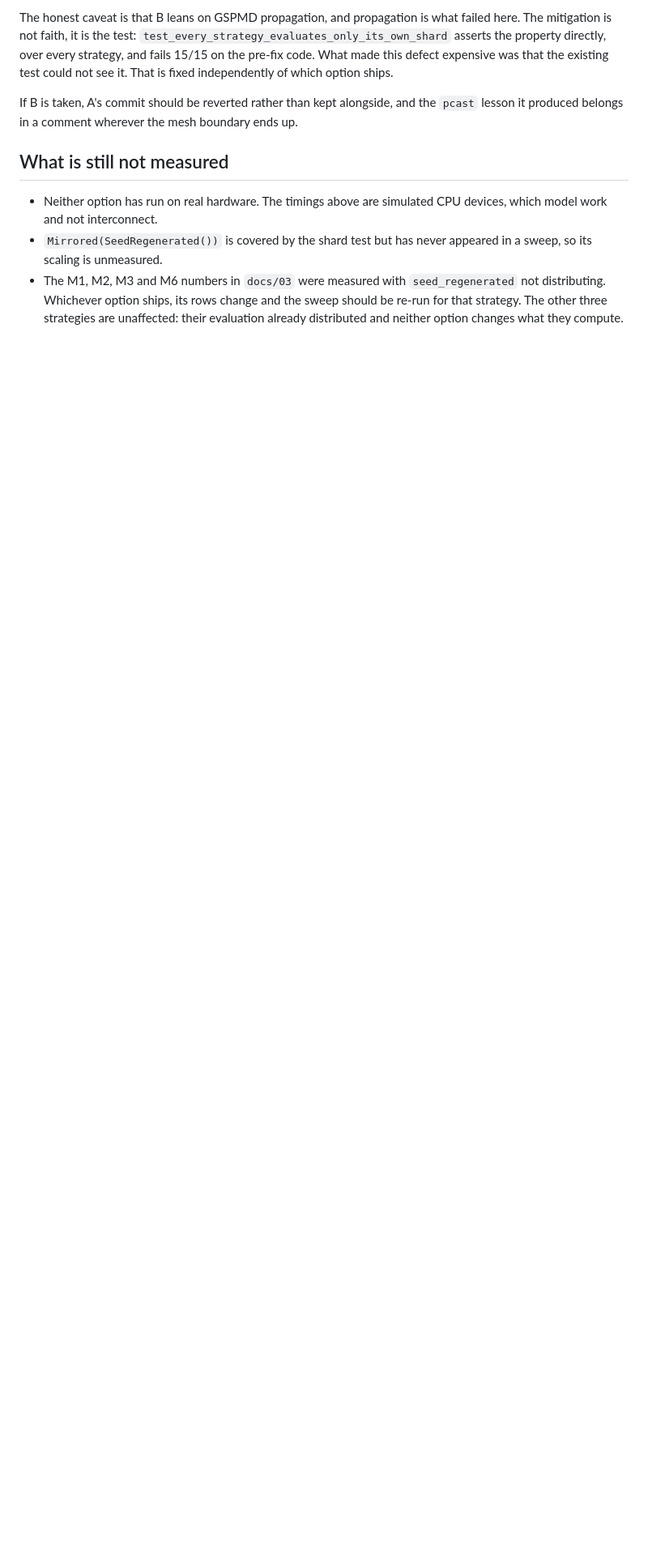
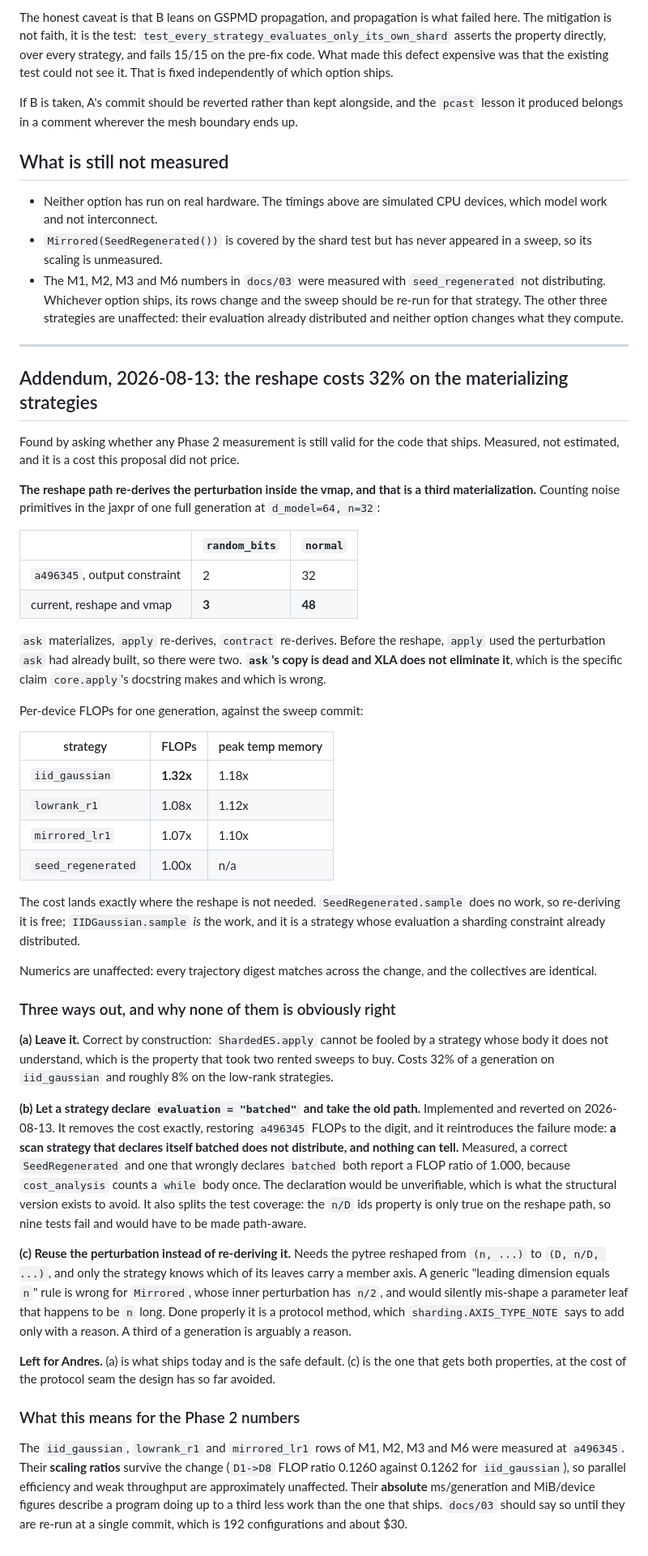
Before and after one commit to andreshernandez-spec/shardes, a Markdown page: docs/proposal-scan-strategies-distribute.md, the part around the change. Shown at 81% size. Rendered like a GitHub page; blank space fills up the shorter version.

Commit message:
price the reshape, and flag the numbers it invalidates
The reshape re-derives the perturbation inside the vmap, which is a third
materialization: 3 random_bits and 48 normal ops per generation against 2 and
32 at a496345. ask materializes, apply re-derives, contract re-derives. Before
the reshape apply used what ask had built. ask's copy is dead and XLA does not
eliminate it, which is what core.apply's docstring claims and is wrong.

Per-device FLOPs against the sweep commit: iid_gaussian 1.32x, lowrank_r1
1.08x, mirrored_lr1 1.07x, seed_regenerated 1.00x. Peak temp memory 1.10x to
1.18x. Numerics untouched, every digest matches, collectives identical.

The cost lands where the reshape is not needed: SeedRegenerated.sample does no
work so re-deriving it is free, and IIDGaussian.sample is the work.

Not fixed, and the reason is written down rather than decided here. Letting a
strategy declare evaluation='batched' removes the cost exactly, restoring
a496345 FLOPs to the digit, and was implemented and reverted: a scan strategy
that declares itself batched does not distribute and nothing can tell. Measured,
a correct SeedRegenerated and a mis-declared one both report a FLOP ratio of
1.000, because cost_analysis counts a while body once. That is an unverifiable
declaration standing in for a structural guarantee, in the one bug class that
has cost two rented sweeps. Reusing the perturbation instead needs a protocol
seam AXIS_TYPE_NOTE has so far declined.

docs/03 now says which of its numbers are absolute figures for a program that
no longer ships, and which are ratios that survive.

```diff
--- a/docs/proposal-scan-strategies-distribute.md
+++ b/docs/proposal-scan-strategies-distribute.md
@@ -150,3 +150,74 @@ lesson it produced belongs in a comment wherever the mesh boundary ends up.
   distributing. Whichever option ships, its rows change and the sweep should be re-run for
   that strategy. The other three strategies are unaffected: their evaluation already
   distributed and neither option changes what they compute.
+
+---
+
+## Addendum, 2026-08-13: the reshape costs 32% on the materializing strategies
+
+Found by asking whether any Phase 2 measurement is still valid for the code that ships.
+Measured, not estimated, and it is a cost this proposal did not price.
+
+**The reshape path re-derives the perturbation inside the vmap, and that is a third
+materialization.** Counting noise primitives in the jaxpr of one full generation at
+`d_model=64, n=32`:
+
+| | `random_bits` | `normal` |
+|---|---|---|
+| `a496345`, output constraint | 2 | 32 |
+| current, reshape and vmap | **3** | **48** |
+
+`ask` materializes, `apply` re-derives, `contract` re-derives. Before the reshape, `apply`
+used the perturbation `ask` had already built, so there were two. **`ask`'s copy is dead and
+XLA does not eliminate it**, which is the specific claim `core.apply`'s docstring makes and
+which is wrong.
+
+Per-device FLOPs for one generation, against the sweep commit:
+
+| strategy | FLOPs | peak temp memory |
+|---|---|---|
+| `iid_gaussian` | **1.32x** | 1.18x |
+| `lowrank_r1` | 1.08x | 1.12x |
+| `mirrored_lr1` | 1.07x | 1.10x |
+| `seed_regenerated` | 1.00x | n/a |
+
+The cost lands exactly where the reshape is not needed. `SeedRegenerated.sample` does no
+work, so re-deriving it is free; `IIDGaussian.sample` *is* the work, and it is a strategy
+whose evaluation a sharding constraint already distributed.
+
+Numerics are unaffected: every trajectory digest matches across the change, and the
+collectives are identical.
+
+### Three ways out, and why none of them is obviously right
+
+**(a) Leave it.** Correct by construction: `ShardedES.apply` cannot be fooled by a strategy
+whose body it does not understand, which is the property that took two rented sweeps to buy.
+Costs 32% of a generation on `iid_gaussian` and roughly 8% on the low-rank strategies.
+
+**(b) Let a strategy declare `evaluation = "batched"` and take the old path.** Implemented
+and reverted on 2026-08-13. It removes the cost exactly, restoring `a496345` FLOPs to the
+digit, and it reintroduces the failure mode: **a scan strategy that declares itself batched
+does not distribute, and nothing can tell.** Measured, a correct `SeedRegenerated` and one
+that wrongly declares `batched` both report a FLOP ratio of 1.000, because `cost_analysis`
+counts a `while` body once. The declaration would be unverifiable, which is what the
+structural version exists to avoid. It also splits the test coverage: the `n/D` ids property
+is only true on the reshape path, so nine tests fail and would have to be made path-aware.
+
+**(c) Reuse the perturbation instead of re-deriving it.** Needs the pytree reshaped from
+`(n, ...)` to `(D, n/D, ...)`, and only the strategy knows which of its leaves carry a member
+axis. A generic "leading dimension equals `n`" rule is wrong for `Mirrored`, whose inner
+perturbation has `n/2`, and would silently mis-shape a parameter leaf that happens to be `n`
+long. Done properly it is a protocol method, which `sharding.AXIS_TYPE_NOTE` says to add only
+with a reason. A third of a generation is arguably a reason.
+
+**Left for Andres.** (a) is what ships today and is the safe default. (c) is the one that
+gets both properties, at the cost of the protocol seam the design has so far avoided.
+
+### What this means for the Phase 2 numbers
+
+The `iid_gaussian`, `lowrank_r1` and `mirrored_lr1` rows of M1, M2, M3 and M6 were measured
+at `a496345`. Their **scaling ratios** survive the change (`D1->D8` FLOP ratio 0.1260 against
+0.1262 for `iid_gaussian`), so parallel efficiency and weak throughput are approximately
+unaffected. Their **absolute** ms/generation and MiB/device figures describe a program doing
+up to a third less work than the one that ships. `docs/03` should say so until they are
+re-run at a single commit, which is 192 configurations and about $30.
```
Also changed, not shown: docs/03-phase2-benchmarks.md (+14 -0 lines).
